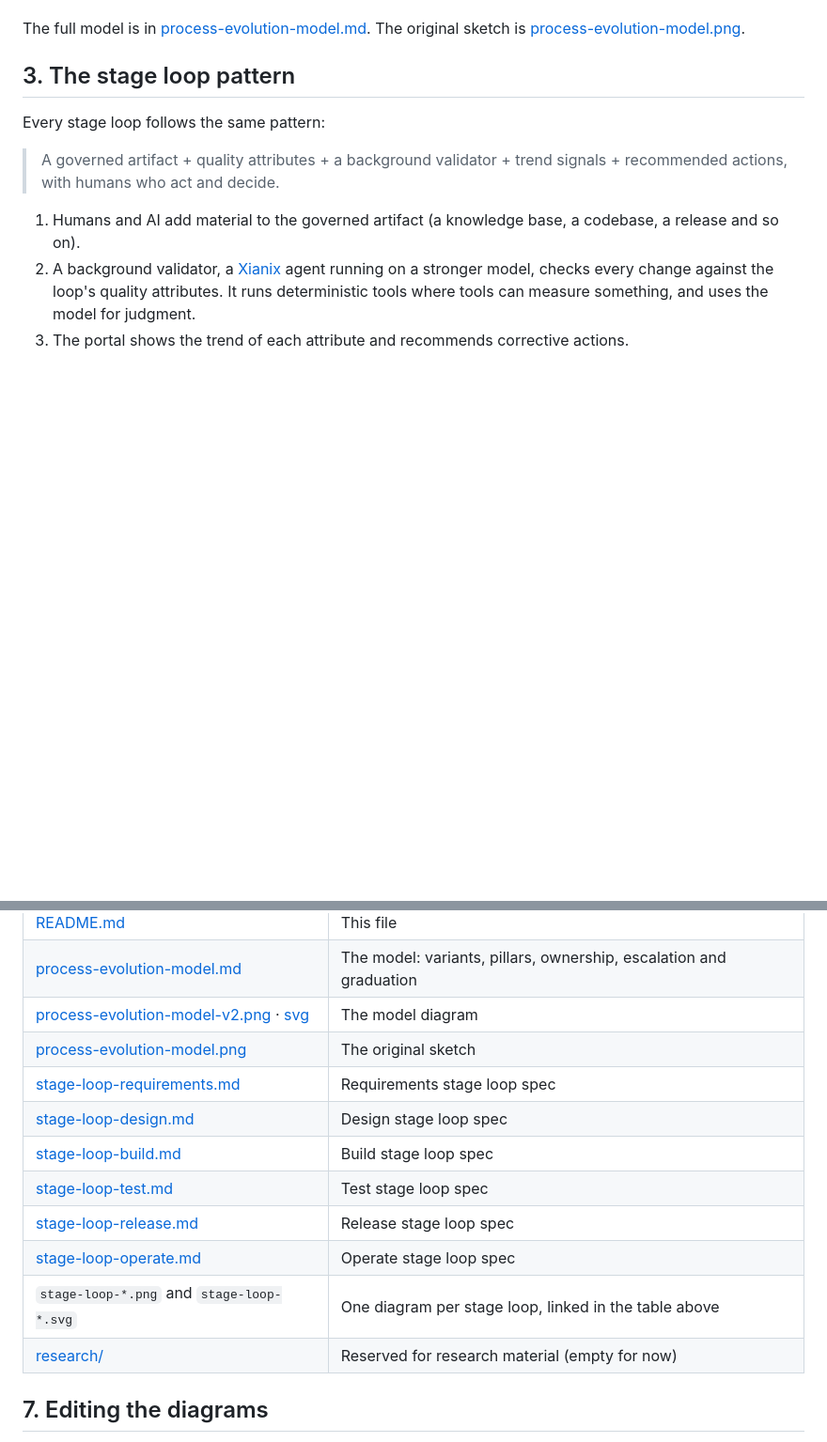
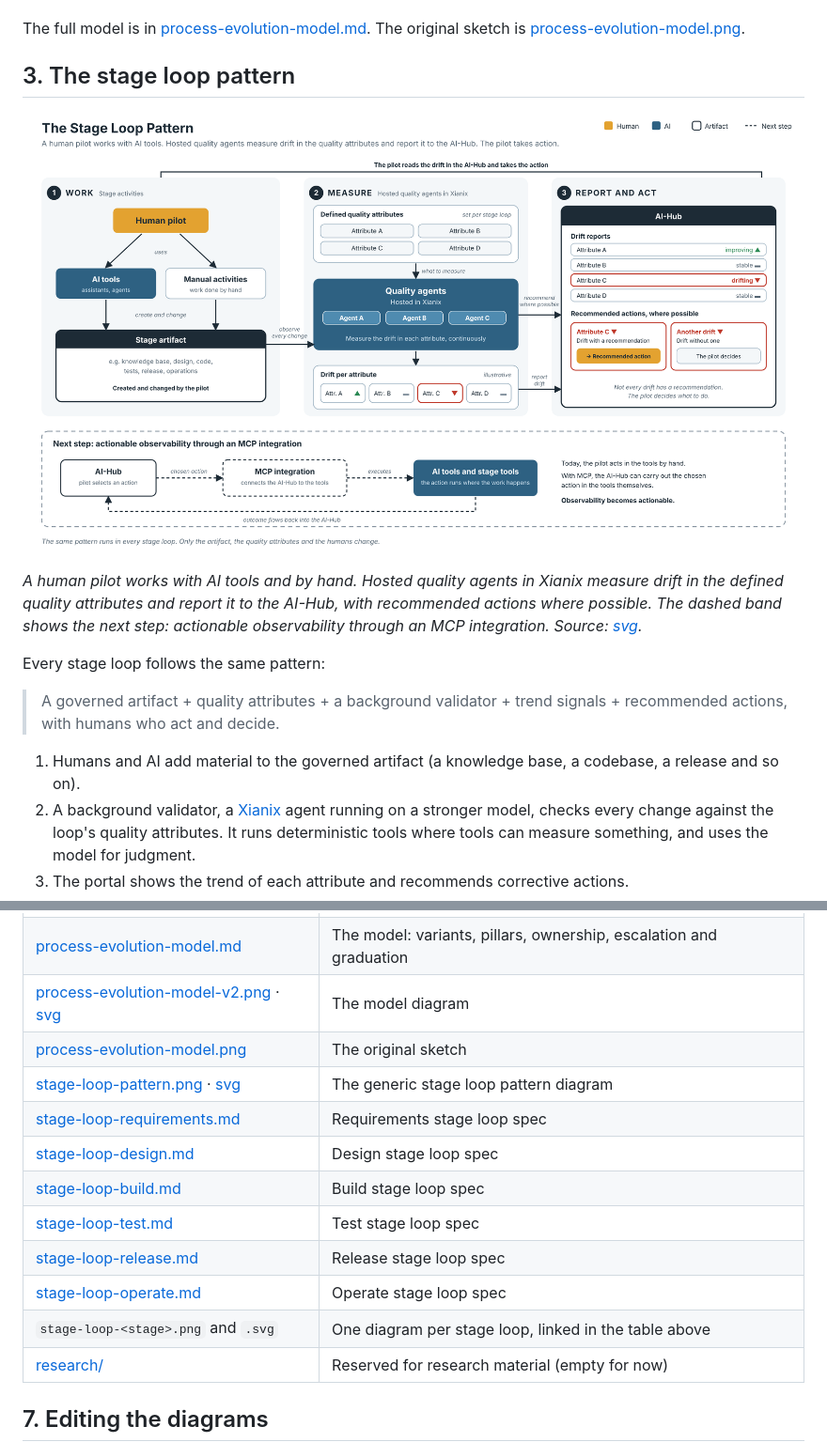
Before and after one commit to 99x-Projects/product-factory, a Markdown page: docs/README.md, 2 parts joined by grey strips. Shown at 94% size. Drawn GitHub-style; pictures changed too: docs/stage-loop-pattern.png (added); blank space fills up the shorter version.

Commit message:
Generic Illustration on how Stage Loops work

```diff
--- a/docs/README.md
+++ b/docs/README.md
@@ -62,6 +62,10 @@ The full model is in [process-evolution-model.md](process-evolution-model.md). T
 
 ## 3. The stage loop pattern
 
+![The stage loop pattern](stage-loop-pattern.png)
+
+*A human pilot works with AI tools and by hand. Hosted quality agents in Xianix measure drift in the defined quality attributes and report it to the AI-Hub, with recommended actions where possible. The dashed band shows the next step: actionable observability through an MCP integration. Source: [svg](stage-loop-pattern.svg).*
+
 Every stage loop follows the same pattern:
 
 > A governed artifact + quality attributes + a background validator + trend signals + recommended actions, with humans who act and decide.
@@ -122,13 +126,14 @@ How the loops connect:
 | [process-evolution-model.md](process-evolution-model.md) | The model: variants, pillars, ownership, escalation and graduation |
 | [process-evolution-model-v2.png](process-evolution-model-v2.png) · [svg](process-evolution-model-v2.svg) | The model diagram |
 | [process-evolution-model.png](process-evolution-model.png) | The original sketch |
+| [stage-loop-pattern.png](stage-loop-pattern.png) · [svg](stage-loop-pattern.svg) | The generic stage loop pattern diagram |
 | [stage-loop-requirements.md](stage-loop-requirements.md) | Requirements stage loop spec |
 | [stage-loop-design.md](stage-loop-design.md) | Design stage loop spec |
 | [stage-loop-build.md](stage-loop-build.md) | Build stage loop spec |
 | [stage-loop-test.md](stage-loop-test.md) | Test stage loop spec |
 | [stage-loop-release.md](stage-loop-release.md) | Release stage loop spec |
 | [stage-loop-operate.md](stage-loop-operate.md) | Operate stage loop spec |
-| `stage-loop-*.png` and `stage-loop-*.svg` | One diagram per stage loop, linked in the table above |
+| `stage-loop-<stage>.png` and `.svg` | One diagram per stage loop, linked in the table above |
 | [research/](research/) | Reserved for research material (empty for now) |
 
 ## 7. Editing the diagrams
```
Also changed, not shown: 1 other file.
